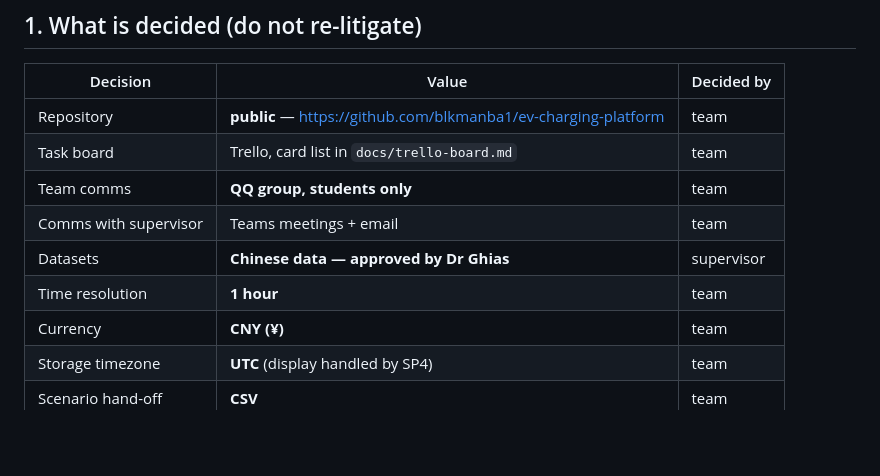
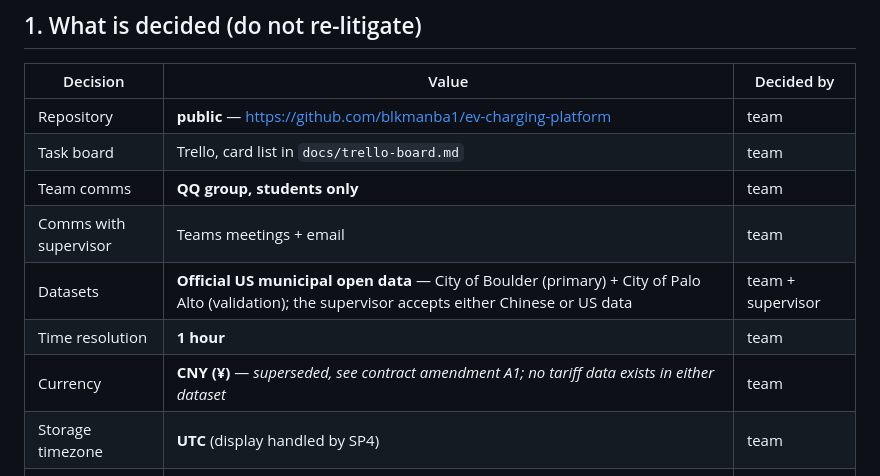
Before and after one commit to blkmanba1/ev-charging-platform, a Markdown page: docs/handoff.md, the part around the change. GitHub-like rendering; blank space fills up the shorter version.

```diff
--- a/docs/handoff.md
+++ b/docs/handoff.md
@@ -15,9 +15,9 @@ file alone. Written at the end of the planning/analysis stage.
 | Task board | Trello, card list in `docs/trello-board.md` | team |
 | Team comms | **QQ group, students only** | team |
 | Comms with supervisor | Teams meetings + email | team |
-| Datasets | **Chinese data — approved by Dr Ghias** | supervisor |
+| Datasets | **Official US municipal open data** — City of Boulder (primary) + City of Palo Alto (validation); the supervisor accepts either Chinese or US data | team + supervisor |
 | Time resolution | **1 hour** | team |
-| Currency | **CNY (¥)** | team |
+| Currency | **CNY (¥)** — *superseded, see contract amendment A1; no tariff data exists in either dataset* | team |
 | Storage timezone | **UTC** (display handled by SP4) | team |
 | Scenario hand-off | **CSV** | team |
 
```
Also changed, not shown: data/README.md (+5 -4 lines), docs/integration-contract.md (+5 -3 lines).
